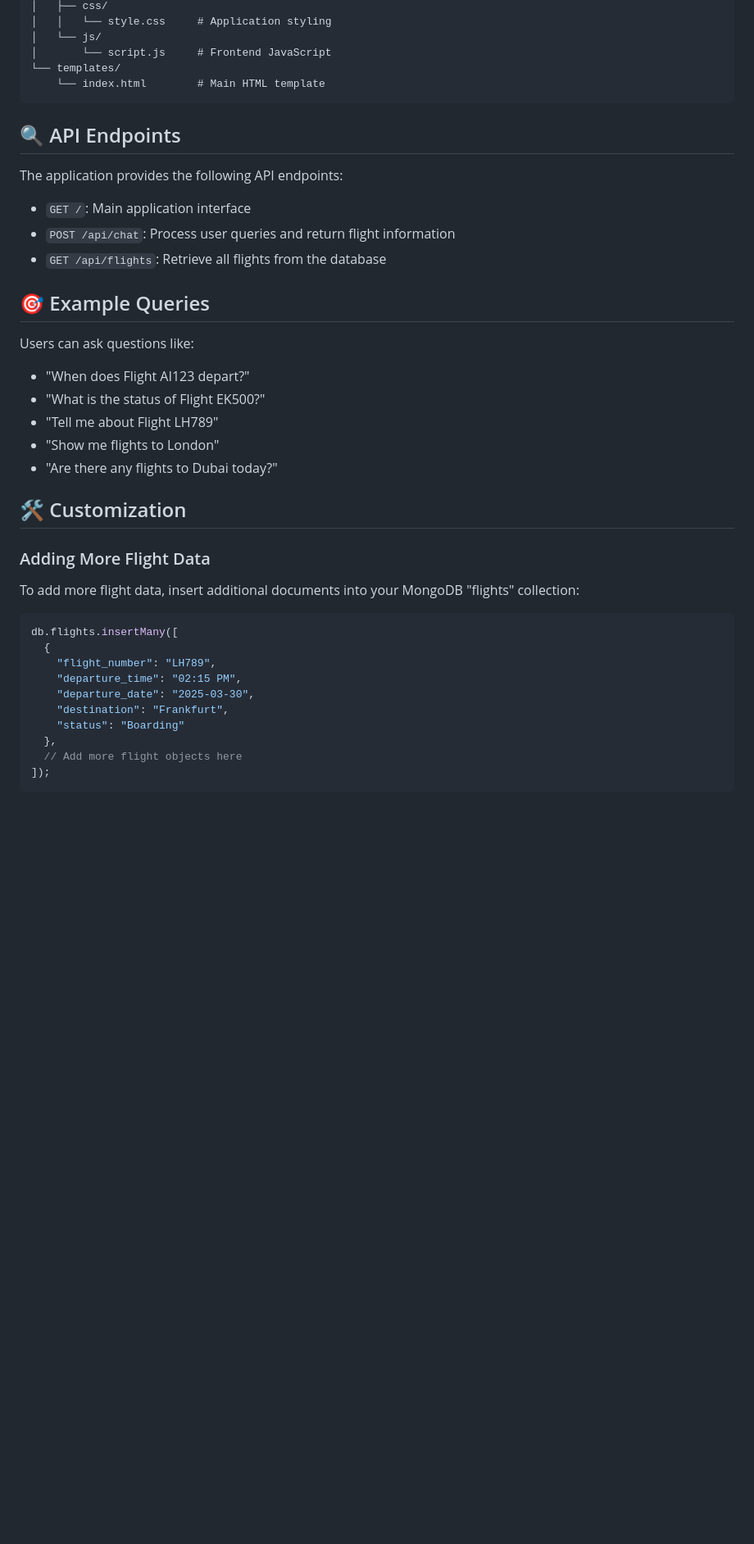
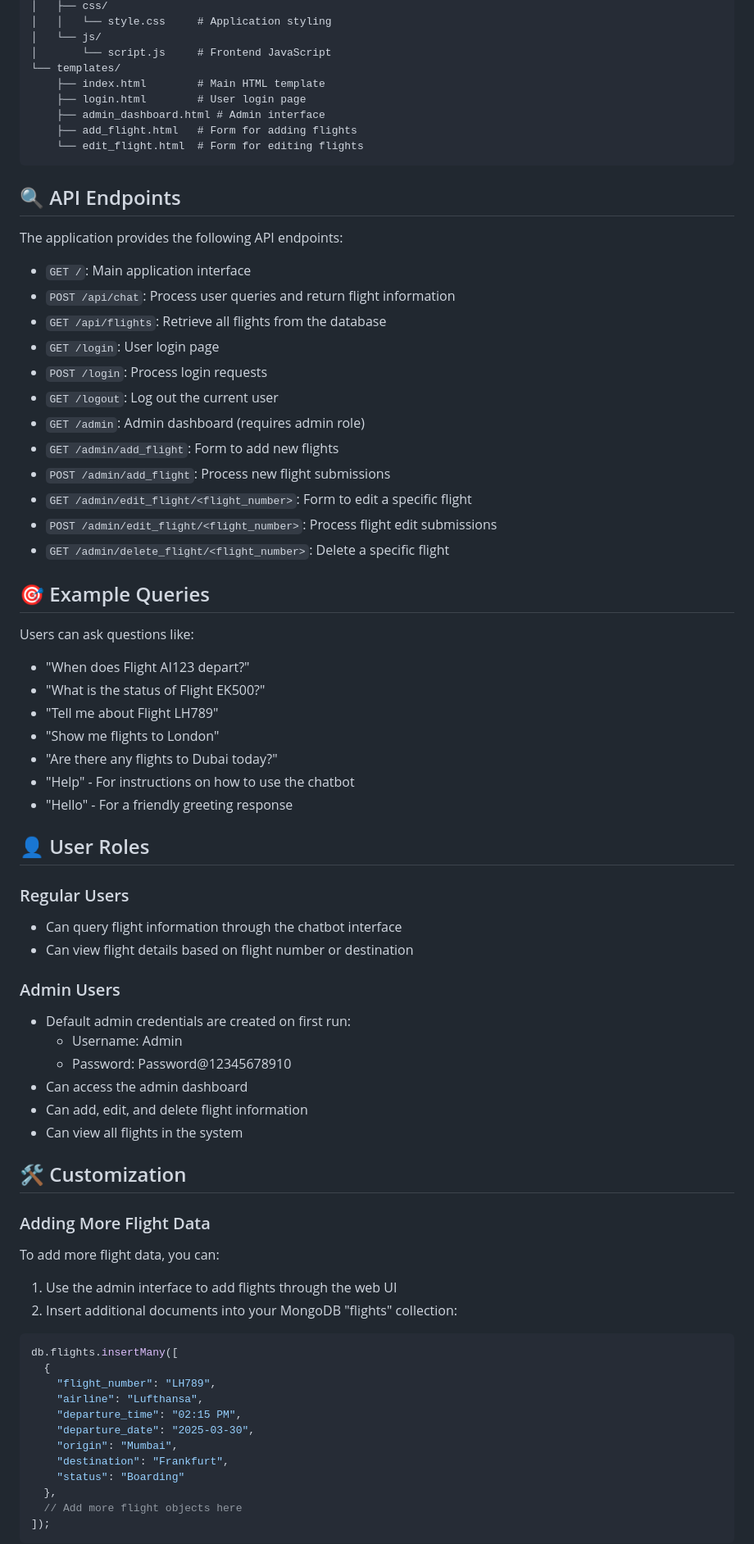
Before and after one commit to Surya-KF/SkyQuery-Agentic-DataBase-Reader, a Markdown page: README.md, the part around the change printed below. Shown: that part at 82% size. GitHub-like rendering; blank space fills up the shorter version.

````diff
--- a/README.md
+++ b/README.md
@@ -144,7 +154,11 @@ skyquery/
 │   └── js/
 │       └── script.js     # Frontend JavaScript
 └── templates/
-    └── index.html        # Main HTML template
+    ├── index.html        # Main HTML template
+    ├── login.html        # User login page
+    ├── admin_dashboard.html # Admin interface
+    ├── add_flight.html   # Form for adding flights
+    └── edit_flight.html  # Form for editing flights
 ```
 
 ## 🔍 API Endpoints
@@ -154,6 +168,15 @@ The application provides the following API endpoints:
 - `GET /`: Main application interface
 - `POST /api/chat`: Process user queries and return flight information
 - `GET /api/flights`: Retrieve all flights from the database
+- `GET /login`: User login page
+- `POST /login`: Process login requests
+- `GET /logout`: Log out the current user
+- `GET /admin`: Admin dashboard (requires admin role)
+- `GET /admin/add_flight`: Form to add new flights
+- `POST /admin/add_flight`: Process new flight submissions
+- `GET /admin/edit_flight/<flight_number>`: Form to edit a specific flight
+- `POST /admin/edit_flight/<flight_number>`: Process flight edit submissions
+- `GET /admin/delete_flight/<flight_number>`: Delete a specific flight
 
 ## 🎯 Example Queries
 
@@ -164,19 +187,40 @@ Users can ask questions like:
 - "Tell me about Flight LH789"
 - "Show me flights to London"
 - "Are there any flights to Dubai today?"
+- "Help" - For instructions on how to use the chatbot
+- "Hello" - For a friendly greeting response
+
+## 👤 User Roles
+
+### Regular Users
+- Can query flight information through the chatbot interface
+- Can view flight details based on flight number or destination
+
+### Admin Users
+- Default admin credentials are created on first run:
+  - Username: Admin
+  - Password: Password@12345678910
+- Can access the admin dashboard
+- Can add, edit, and delete flight information
+- Can view all flights in the system
 
 ## 🛠️ Customization
 
 ### Adding More Flight Data
 
-To add more flight data, insert additional documents into your MongoDB "flights" collection:
+To add more flight data, you can:
+
+1. Use the admin interface to add flights through the web UI
+2. Insert additional documents into your MongoDB "flights" collection:
 
 ```javascript
 db.flights.insertMany([
   {
     "flight_number": "LH789",
+    "airline": "Lufthansa",
     "departure_time": "02:15 PM",
     "departure_date": "2025-03-30",
+    "origin": "Mumbai",
     "destination": "Frankfurt",
     "status": "Boarding"
   },
````
Also changed, not shown: other parts of README.md (+78 -21 lines).
